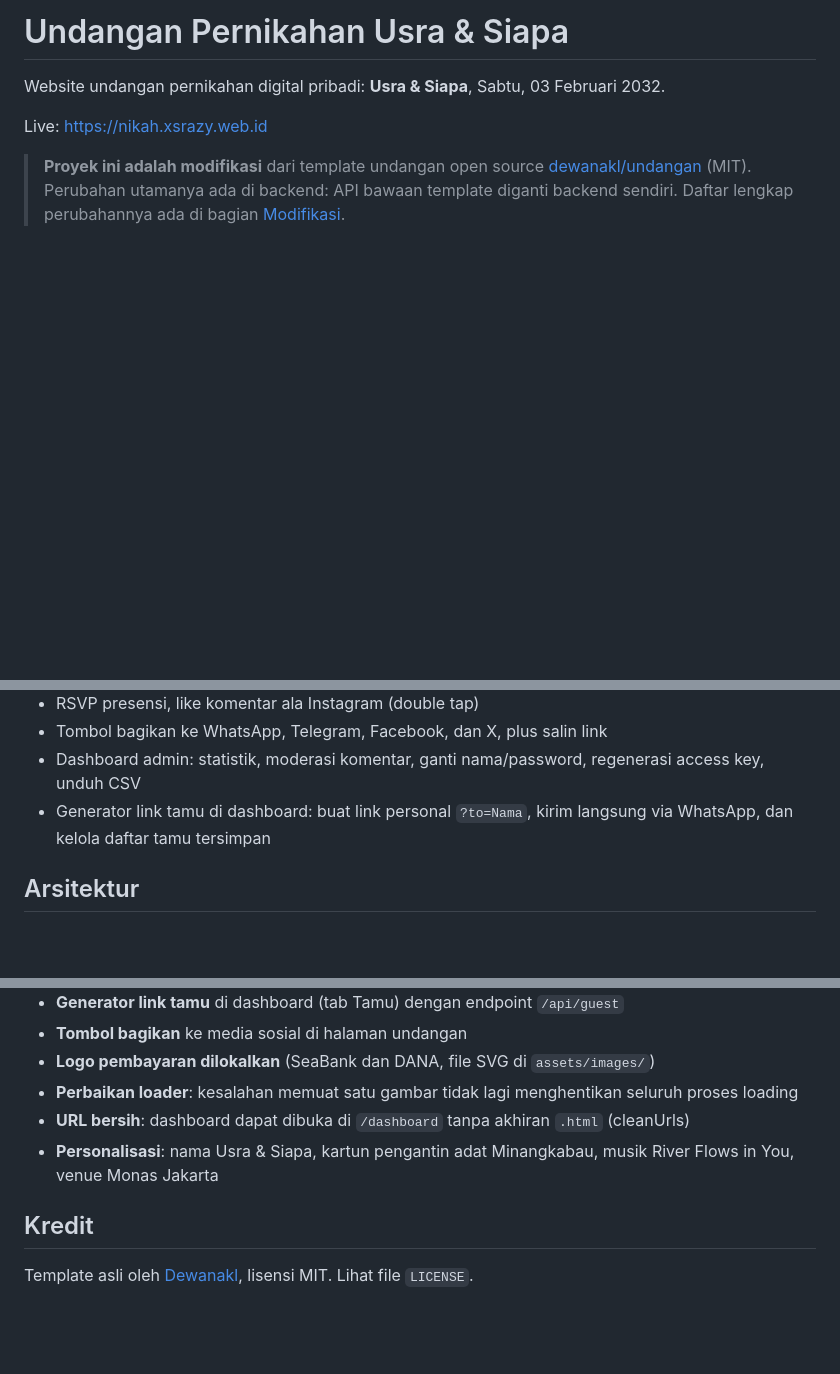
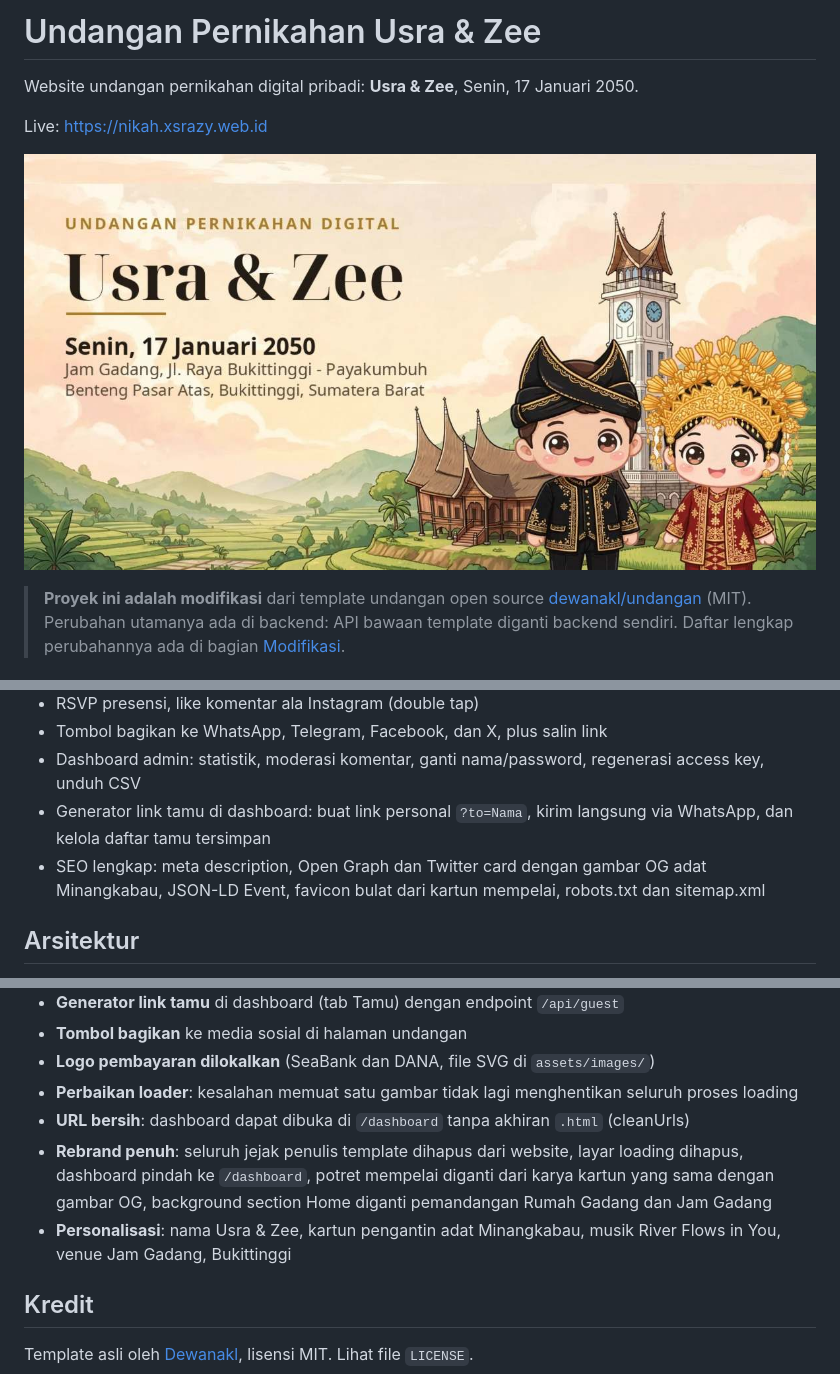
Before and after one commit to xsrazy/Nikah, a Markdown page: README.md, 3 parts joined by grey strips. Rendered like a GitHub page; blank space fills up the shorter version.

Commit message:
docs: rename to Usra & Zee, 17 Januari 2050, Jam Gadang + OG image in README

```diff
--- a/README.md
+++ b/README.md
@@ -1,8 +1,10 @@
-# Undangan Pernikahan Usra & Siapa
+# Undangan Pernikahan Usra & Zee
 
-Website undangan pernikahan digital pribadi: **Usra & Siapa**, Sabtu, 03 Februari 2032.
+Website undangan pernikahan digital pribadi: **Usra & Zee**, Senin, 17 Januari 2050.
 
 Live: https://nikah.xsrazy.web.id
+
+![Usra & Zee, Senin 17 Januari 2050 di Jam Gadang, Bukittinggi](assets/images/og-image.jpg)
 
 > **Proyek ini adalah modifikasi** dari template undangan open source [dewanakl/undangan](https://github.com/dewanakl/undangan) (MIT). Perubahan utamanya ada di backend: API bawaan template diganti backend sendiri. Daftar lengkap perubahannya ada di bagian [Modifikasi](#modifikasi-dari-template-asli).
 
@@ -21,6 +23,7 @@ Dibangun dari template undangan open source [dewanakl/undangan](https://github.c
 - Tombol bagikan ke WhatsApp, Telegram, Facebook, dan X, plus salin link
 - Dashboard admin: statistik, moderasi komentar, ganti nama/password, regenerasi access key, unduh CSV
 - Generator link tamu di dashboard: buat link personal `?to=Nama`, kirim langsung via WhatsApp, dan kelola daftar tamu tersimpan
+- SEO lengkap: meta description, Open Graph dan Twitter card dengan gambar OG adat Minangkabau, JSON-LD Event, favicon bulat dari kartun mempelai, robots.txt dan sitemap.xml
 
 ## Arsitektur
 
@@ -67,7 +70,8 @@ Dibangun dari template undangan open source [dewanakl/undangan](https://github.c
 - **Logo pembayaran dilokalkan** (SeaBank dan DANA, file SVG di `assets/images/`)
 - **Perbaikan loader**: kesalahan memuat satu gambar tidak lagi menghentikan seluruh proses loading
 - **URL bersih**: dashboard dapat dibuka di `/dashboard` tanpa akhiran `.html` (cleanUrls)
-- **Personalisasi**: nama Usra & Siapa, kartun pengantin adat Minangkabau, musik River Flows in You, venue Monas Jakarta
+- **Rebrand penuh**: seluruh jejak penulis template dihapus dari website, layar loading dihapus, dashboard pindah ke `/dashboard`, potret mempelai diganti dari karya kartun yang sama dengan gambar OG, background section Home diganti pemandangan Rumah Gadang dan Jam Gadang
+- **Personalisasi**: nama Usra & Zee, kartun pengantin adat Minangkabau, musik River Flows in You, venue Jam Gadang, Bukittinggi
 
 ## Kredit
 
```
